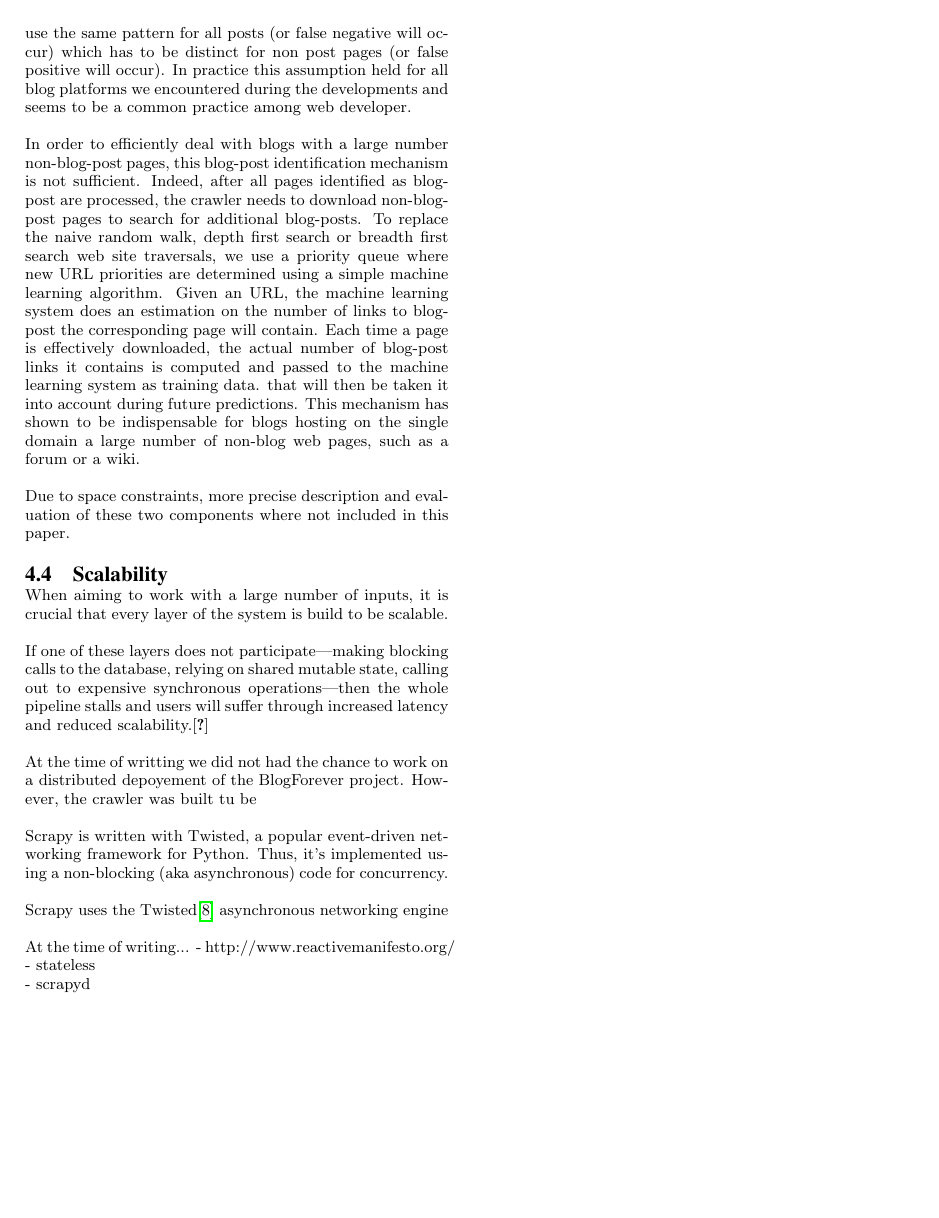
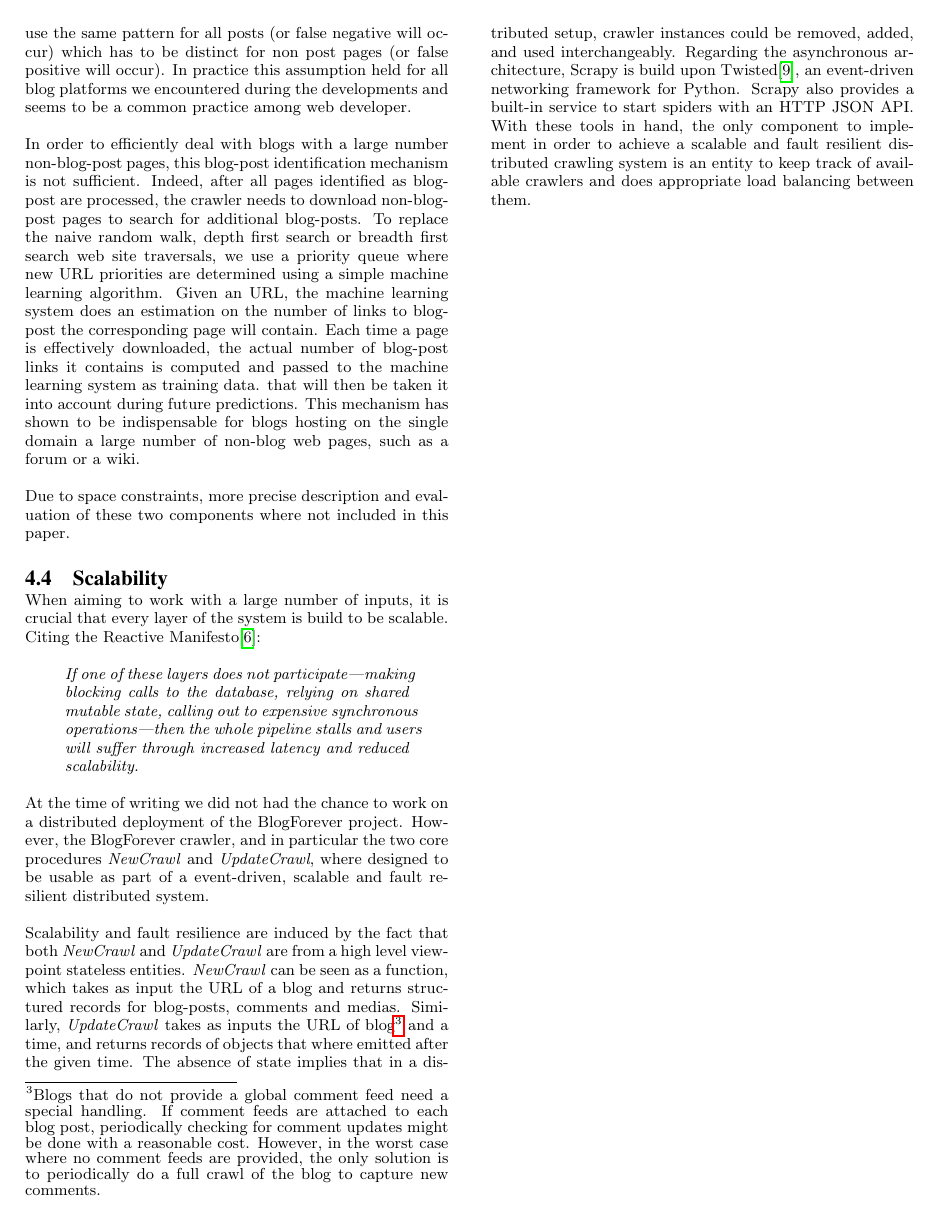
Before and after one commit to OlivierBlanvillain/blogforever-crawler-publication, a LaTeX paper (tex/main.tex, which reads tex/4-techniques.tex): page 4 of 6. Compiled offline with pdfLaTeX.

Commit message:
Techniques done.

```diff
--- a/tex/4-techniques.tex
+++ b/tex/4-techniques.tex
@@ -50,22 +50,14 @@ Due to space constraints, more precise description and evaluation of these two c
 
 
 \subsection{Scalability}
-When aiming to work with a large number of inputs, it is crucial that every layer of the system is build to be scalable.
+When aiming to work with a large number of inputs, it is crucial that every layer of the system is build to be scalable. Citing the Reactive Manifesto\cite{thereactivemanifesto2013}:
 
-{{If one of these layers does not participate—making blocking calls to the database, relying on shared mutable state, calling out to expensive synchronous operations—then the whole pipeline stalls and users will suffer through increased latency and reduced scalability.}}\cite{reactivemanifesto2013}
+\begin{quoting}
+  If one of these layers does not participate—making blocking calls to the database, relying on shared mutable state, calling out to expensive synchronous operations—then the whole pipeline stalls and users will suffer through increased latency and reduced scalability.
+\end{quoting}
 
-At the time of writting we did not had the chance to work on a distributed depoyement of the BlogForever project. However, the crawler was built tu be
+At the time of writing we did not had the chance to work on a distributed deployment of the BlogForever project. However, the BlogForever crawler, and in particular the two core procedures \emph{NewCrawl} and \emph{UpdateCrawl}, where designed to be usable as part of a event-driven, scalable and fault resilient distributed system.
 
+\Anotecontent{commentfeed}{Blogs that do not provide a global comment feed need a special handling. If comment feeds are attached to each blog post, periodically checking for comment updates might be done with a reasonable cost. However, in the worst case where no comment feeds are provided, the only solution is to periodically do a full crawl of the blog to capture new comments.}
 
-
-
-
-
-Scrapy is written with Twisted, a popular event-driven networking framework for Python. Thus, it’s implemented using a non-blocking (aka asynchronous) code for concurrency.
-
-Scrapy uses the Twisted\cite{twisted2013} asynchronous networking engine
-
-At the time of writing...
-- http://www.reactivemanifesto.org/
-- stateless \\
-- scrapyd \\
+Scalability and fault resilience are induced by the fact that both \emph{NewCrawl} and \emph{UpdateCrawl} are from a high level viewpoint stateless entities. \emph{NewCrawl} can be seen as a function, which takes as input the URL of a blog and returns structured records for blog-posts, comments and medias. Similarly, \emph{UpdateCrawl} takes as inputs the URL of blog\Anote{commentfeed} and a time, and returns records of objects that where emitted after the given time. The absence of state implies that in a distributed setup, crawler instances could be removed, added, and used interchangeably. Regarding the asynchronous architecture, Scrapy is build upon Twisted\cite{twisted2013}, an event-driven networking framework for Python. Scrapy also provides a built-in service to start spiders with an HTTP JSON API. With these tools in hand, the only component to implement in order to achieve a scalable and fault resilient distributed crawling system is an entity to keep track of available crawlers and does appropriate load balancing between them.
--- a/tex/main.tex
+++ b/tex/main.tex
@@ -8,8 +8,13 @@
 \usepackage{epsfig}
 \usepackage{graphicx}
 \usepackage{hyperref}
+\usepackage{quoting}
 \usepackage{url}
+\usepackage{sepfootnotes}
+
+\newfootnotes{A}
 \MakeOuterQuote{"}
+\quotingsetup{vskip=0pt,font={itshape}}
 \setenumerate{noitemsep,topsep=0pt,parsep=0pt,partopsep=0pt}
 
 \newcommand{\TODO}[1]{\emph{\color{red} TODO: #1}}
```
Also changed, not shown: tex/main.bib (+21 -4 lines), tex/4-techniques.tex (2 more changed lines), tex/main.tex (2 more changed lines). Lines whose indentation alone changed are shown as unchanged.
